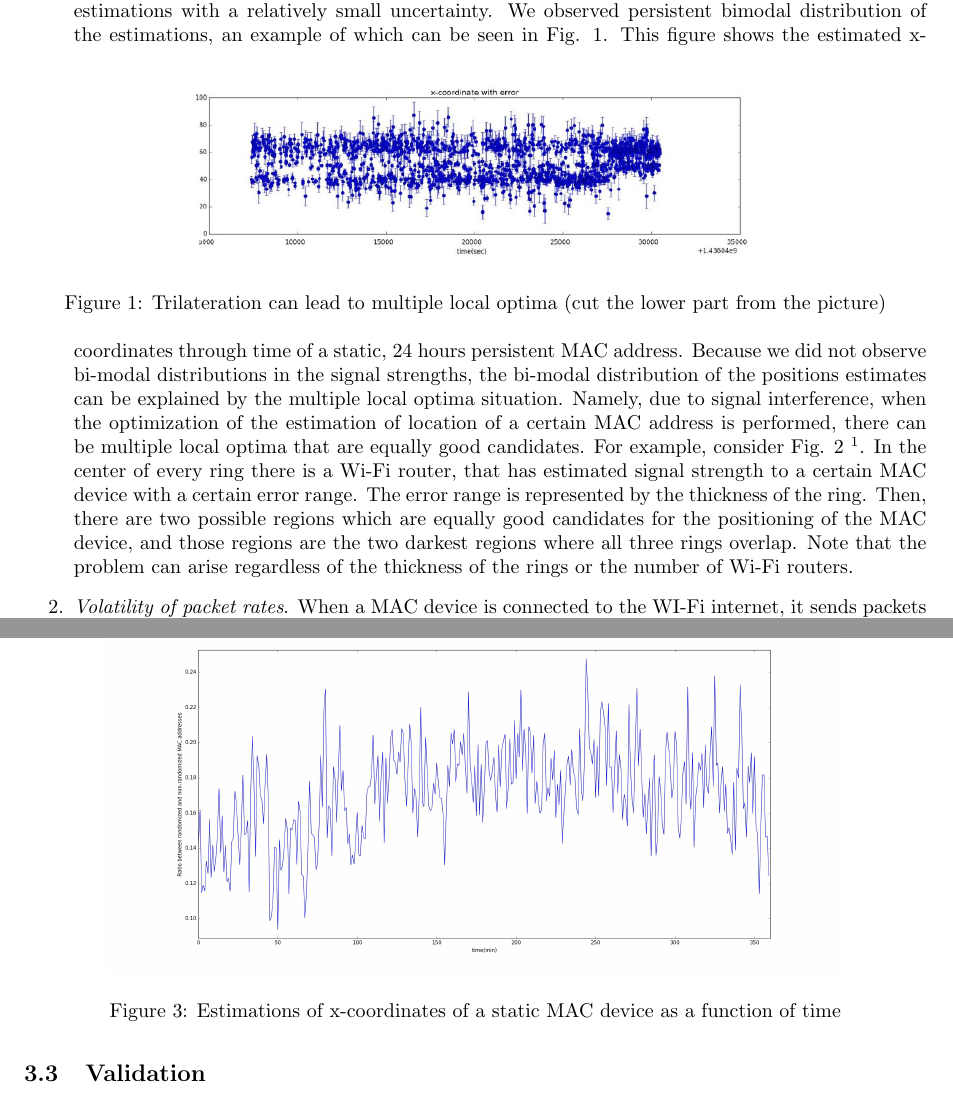
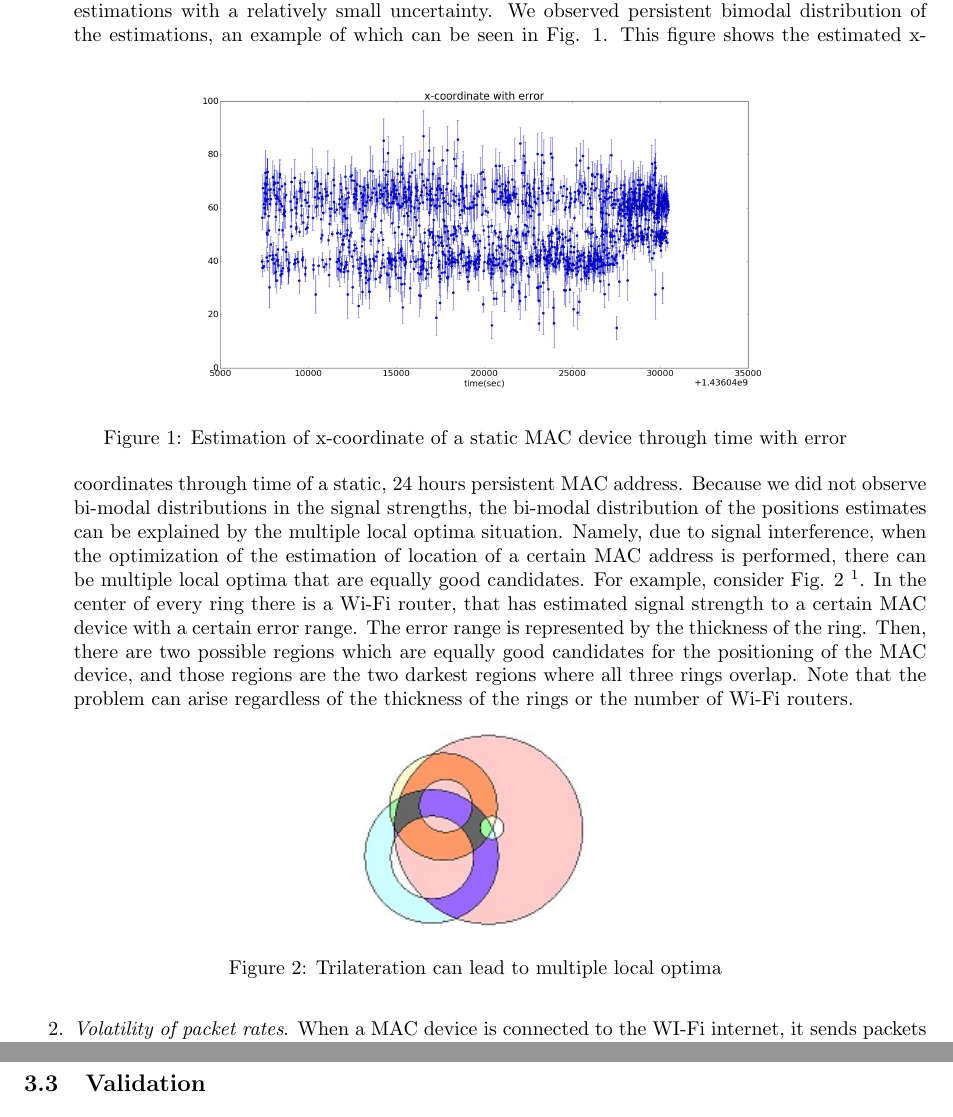
Before and after one commit to sonjageorgievska/Arena, a LaTeX paper (PaperOnSmoothing/draft-31052016.tex): two parts of pages 2 and 5 of 6 before the commit and two parts of pages 2 and 4 of 6 after it, joined at a grey line, cut so that both start at the same text. Compiled offline with pdfLaTeX.

Commit message:
pictures improved

```diff
--- a/PaperOnSmoothing/draft-31052016.tex
+++ b/PaperOnSmoothing/draft-31052016.tex
@@ -78,8 +76,8 @@ Under ideal circumstances, the positioning itself would suffice to estimate the
 	{\it Bimodal distributions of coordinates estimations}. We have sampled randomly 20 MAC addresses and plotted the estimations of their coordinates through time, where we have plotted only the estimations with a relatively small uncertainty. We observed persistent bimodal distribution of the estimations, an example of which can be seen in Fig. \ref{fig:bimodal}.
 		\begin{figure}[h!]
 			\centering
-			\includegraphics[width=100mm]{bimodal.jpg}
-			\caption{Trilateration can lead to multiple local optima (cut the lower part from the picture)}
+			\includegraphics[width=120mm]{bimodal.jpg}
+			\caption{Estimation of x-coordinate of a static MAC device through time with error}
 			\label{fig:bimodal}
 		\end{figure}
 	This figure shows the estimated x-coordinates through time of a static, 24 hours persistent MAC address. Because we did not observe  bi-modal distributions in the signal strengths, the bi-modal distribution of the positions estimates can be explained by the multiple local optima situation. Namely, due to signal interference, when the optimization of the estimation of location of a certain MAC address is performed, there can be multiple local optima that are equally good candidates. For example, consider Fig. \ref{fig:trilateration_problem} \footnote{Picture courtesy of http://math.stackexchange.com/questions/42537/trilateration-with-bounds}. In the center of every ring there is a Wi-Fi router, that has estimated signal strength to a certain MAC device with a certain error range. The error range is represented by the thickness of the ring. Then, there are two possible regions which are equally good candidates for the positioning of the MAC device, and those regions are the two darkest regions where all three rings overlap. Note that the problem can arise regardless of the thickness of the rings or the number of Wi-Fi routers.
@@ -185,7 +183,7 @@ To address the last issue, {\it MAC address randomization}, we rely once again o
 \begin{figure}[h!]
 	\centering
 	\includegraphics[width=130mm]{RatioRandNonrand.jpeg}
-	\caption{Estimations of x-coordinates of a static MAC device as a function of time}
+	\caption{Ratio between randomized and non-randomized addresses observed per minute}
 	\label{fig:randomized}
 \end{figure}
 
```
Also changed, not shown: PaperOnSmoothing/RatioRandNonrand.jpeg, PaperOnSmoothing/bimodal.jpg, PaperOnSmoothing/draft-31052016.pdf, PaperOnSmoothing/nonrandomized.jpeg (added), PaperOnSmoothing/randomized.jpeg (added), PaperOnSmoothing/draft-31052016.tex (10 more changed lines), 4 other files.
